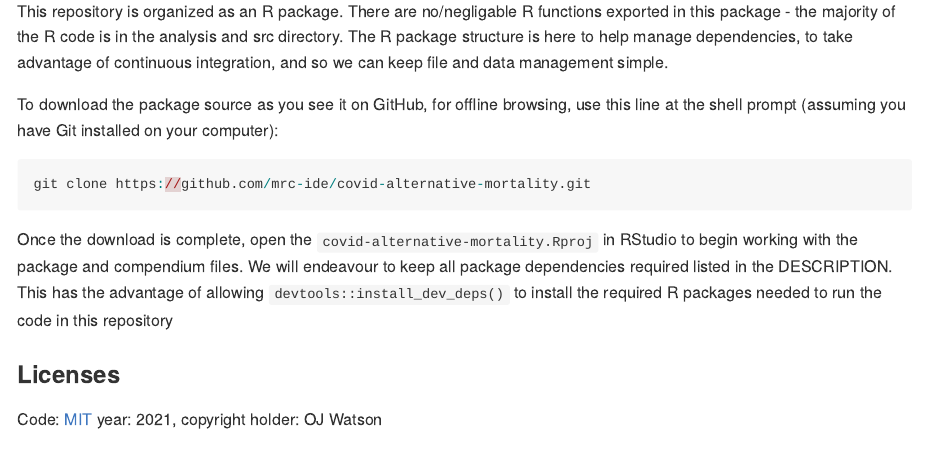
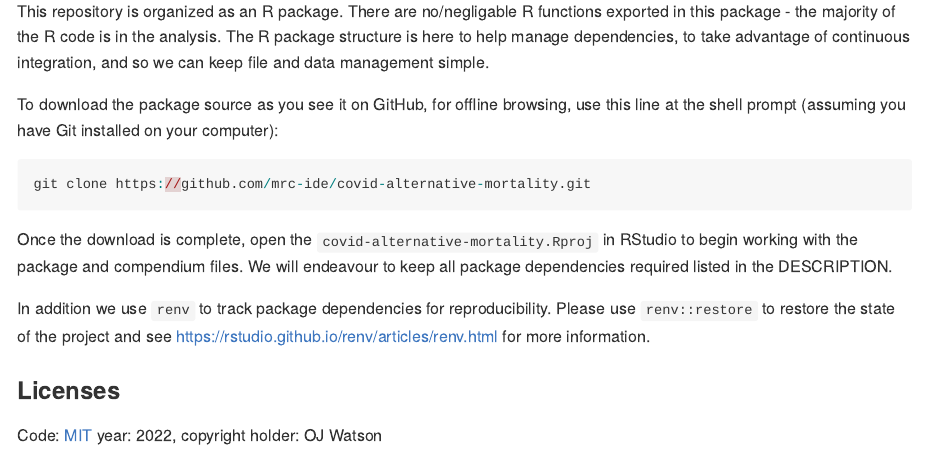
Before and after one commit to mrc-ide/covid-alternative-mortality, an R Markdown document (README.Rmd): the page in a window 1100 px wide, from 890 px down. The pictures show the output file README.md that the author committed with the source, drawn offline in the style of GitHub; badge pictures from the web are left out.

Commit message:
Commit last of the lusaka analysis

````diff
--- a/README.Rmd
+++ b/README.Rmd
@@ -53,7 +53,7 @@ The files at the URL above will generate the results as found in the publication
 
 ### The R package
 
-This repository is organized as an R package. There are no/negligable R functions exported in this package - the majority of the R code is in the analysis and src directory. The R package structure is here to help manage dependencies, to take advantage of continuous integration, and so we can keep file and data management simple.
+This repository is organized as an R package. There are no/negligable R functions exported in this package - the majority of the R code is in the analysis. The R package structure is here to help manage dependencies, to take advantage of continuous integration, and so we can keep file and data management simple.
 
 To download the package source as you see it on GitHub, for offline browsing, use this line at the shell prompt (assuming you have Git installed on your computer):
 
@@ -61,7 +61,9 @@ To download the package source as you see it on GitHub, for offline browsing, us
 git clone https://github.com/mrc-ide/covid-alternative-mortality.git
 ```
 
-Once the download is complete, open the `covid-alternative-mortality.Rproj` in RStudio to begin working with the package and compendium files. We will endeavour to keep all package dependencies required listed in the DESCRIPTION. This has the advantage of allowing `devtools::install_dev_deps()` to install the required R packages needed to run the code in this repository
+Once the download is complete, open the `covid-alternative-mortality.Rproj` in RStudio to begin working with the package and compendium files. We will endeavour to keep all package dependencies required listed in the DESCRIPTION.
+
+In addition we use `renv` to track package dependencies for reproducibility. Please use `renv::restore` to restore the state of the project and see https://rstudio.github.io/renv/articles/renv.html for more information.
 
 ### Licenses
 
````
Also changed, not shown: analysis/01_lusaka_model_fit.R (+1 -1 lines), README.md, 1 other file.
